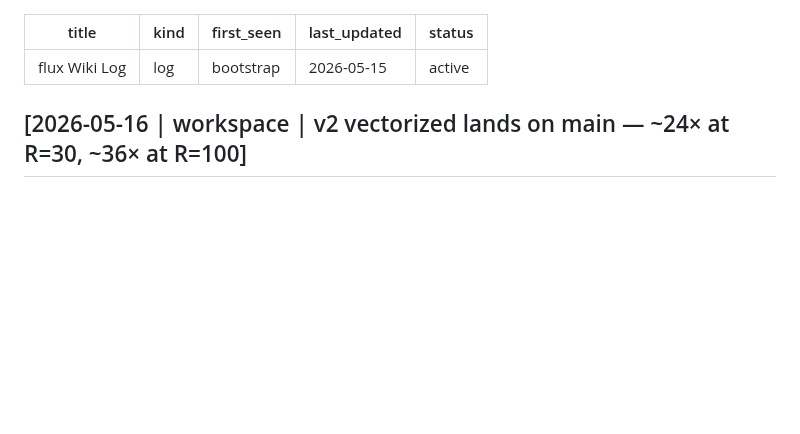
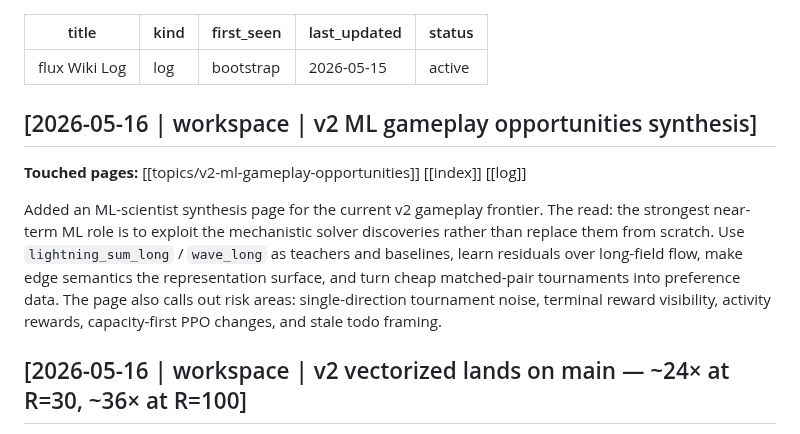
Before and after one commit to jasonyandell/flux, a Markdown page: wiki/log.md, the part around the change. Rendered like a GitHub page; blank space fills up the shorter version.

Commit message:
docs: capture v2 ML gameplay opportunities

```diff
--- a/wiki/log.md
+++ b/wiki/log.md
@@ -5,6 +5,19 @@ first_seen: bootstrap
 last_updated: 2026-05-15
 status: active
 ---
+
+## [2026-05-16 | workspace | v2 ML gameplay opportunities synthesis]
+
+**Touched pages:** [[topics/v2-ml-gameplay-opportunities]] [[index]] [[log]]
+
+Added an ML-scientist synthesis page for the current v2 gameplay frontier.
+The read: the strongest near-term ML role is to exploit the mechanistic
+solver discoveries rather than replace them from scratch. Use
+`lightning_sum_long` / `wave_long` as teachers and baselines, learn residuals
+over long-field flow, make edge semantics the representation surface, and
+turn cheap matched-pair tournaments into preference data. The page also calls
+out risk areas: single-direction tournament noise, terminal reward visibility,
+activity rewards, capacity-first PPO changes, and stale todo framing.
 
 ## [2026-05-16 | workspace | v2 vectorized lands on main — ~24× at R=30, ~36× at R=100]
 
```
Also changed, not shown: wiki/index.md (+4 -0 lines), wiki/topics/v2-ml-gameplay-opportunities.md (added, +149 -0 lines).
